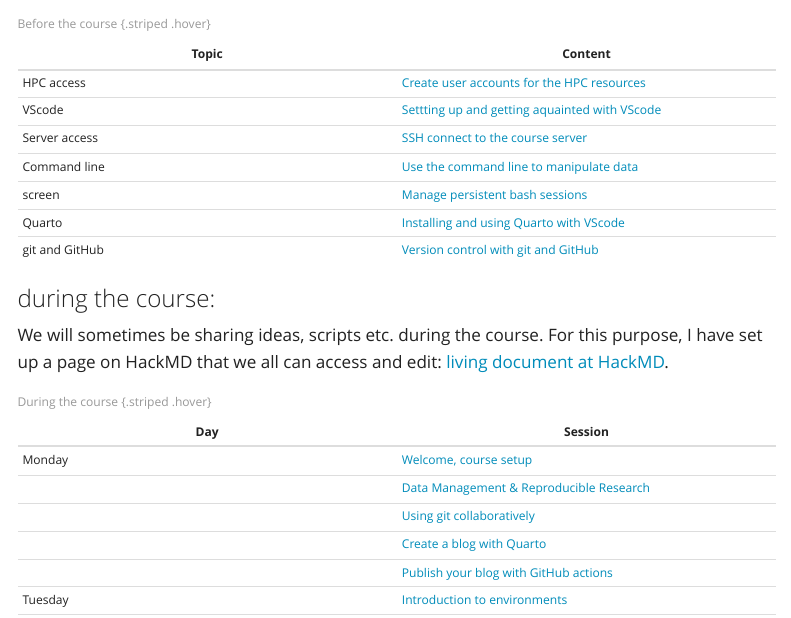
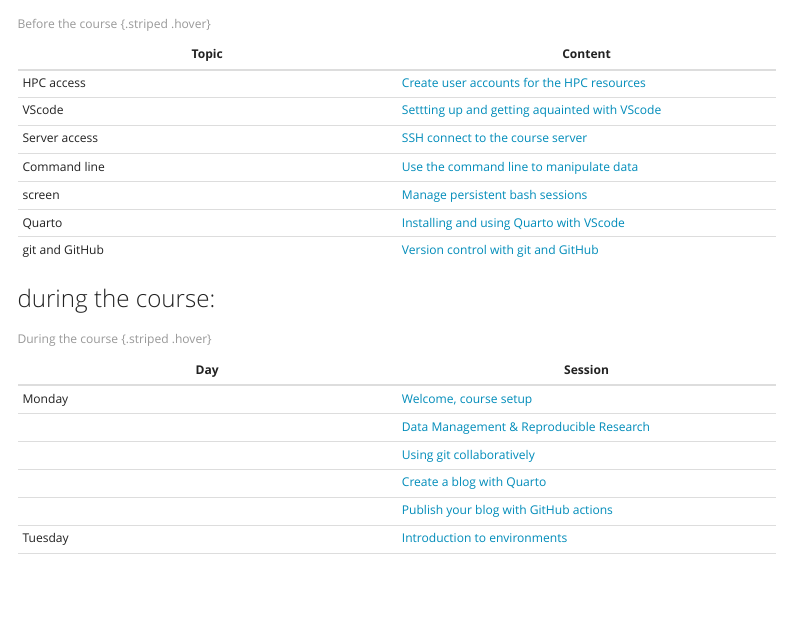
Before and after one commit to amrei-bp/Applied_Bioinformatics_MedBioInfo_2025, a Quarto document (homepage/index.qmd): the page in a window 1100 px wide, from 640 px down. Rendered offline with R 4.5, knitr and Pandoc in place of Quarto, with nearby package versions; menus at the side of the page are left out.

Commit message:
deleted HackMD links

```diff
--- a/homepage/index.qmd
+++ b/homepage/index.qmd
@@ -32,9 +32,6 @@
 
 ### during the course:
 
-We will sometimes be sharing ideas, scripts etc. during the course. For this purpose, I have set up a page on HackMD that we all can access and edit: [living document at HackMD](https://hackmd.io/@amrei/SJoLZbphgl/edit).
-
-
 | Day  | Session  |
 |--------|--------|
 | Monday  | [Welcome, course setup](course_intro.qmd)  |
```
